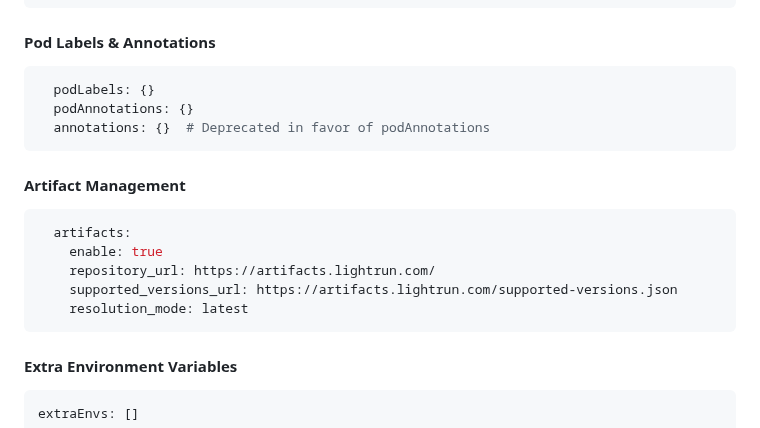
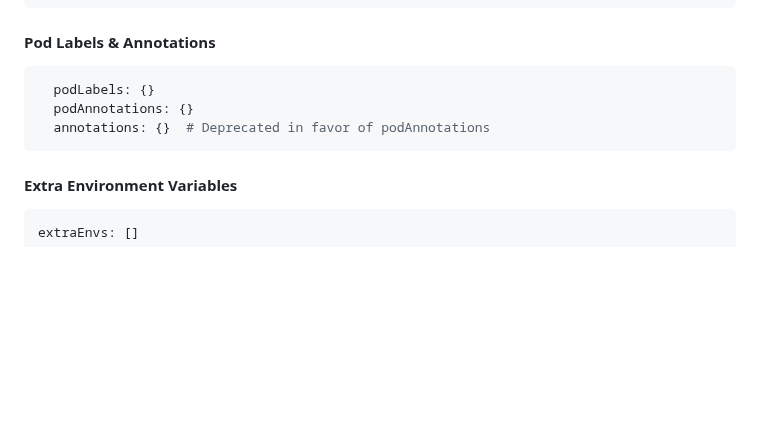
Before and after one commit to lightrun-platform/lightrun-helm-chart, a Markdown page: docs/components/backend.md, the part around the change. Drawn GitHub-style; blank space fills up the shorter version.

````diff
--- a/docs/components/backend.md
+++ b/docs/components/backend.md
@@ -53,15 +53,6 @@ backend:
   annotations: {}  # Deprecated in favor of podAnnotations
 ```
 
-#### Artifact Management
-
-```yaml
-  artifacts:
-    enable: true
-    repository_url: https://artifacts.lightrun.com/
-    supported_versions_url: https://artifacts.lightrun.com/supported-versions.json
-    resolution_mode: latest
-```
 #### Extra Environment Variables
 ```yaml
 extraEnvs: []
````
Also changed, not shown: README.md (+2 -1 lines), docs/components/artifacts.md (added, +108 -0 lines), docs/images/architecture-diagram.excalidraw.png (added), docs/images/architecture-diagram.png (deleted), 1 other file.
